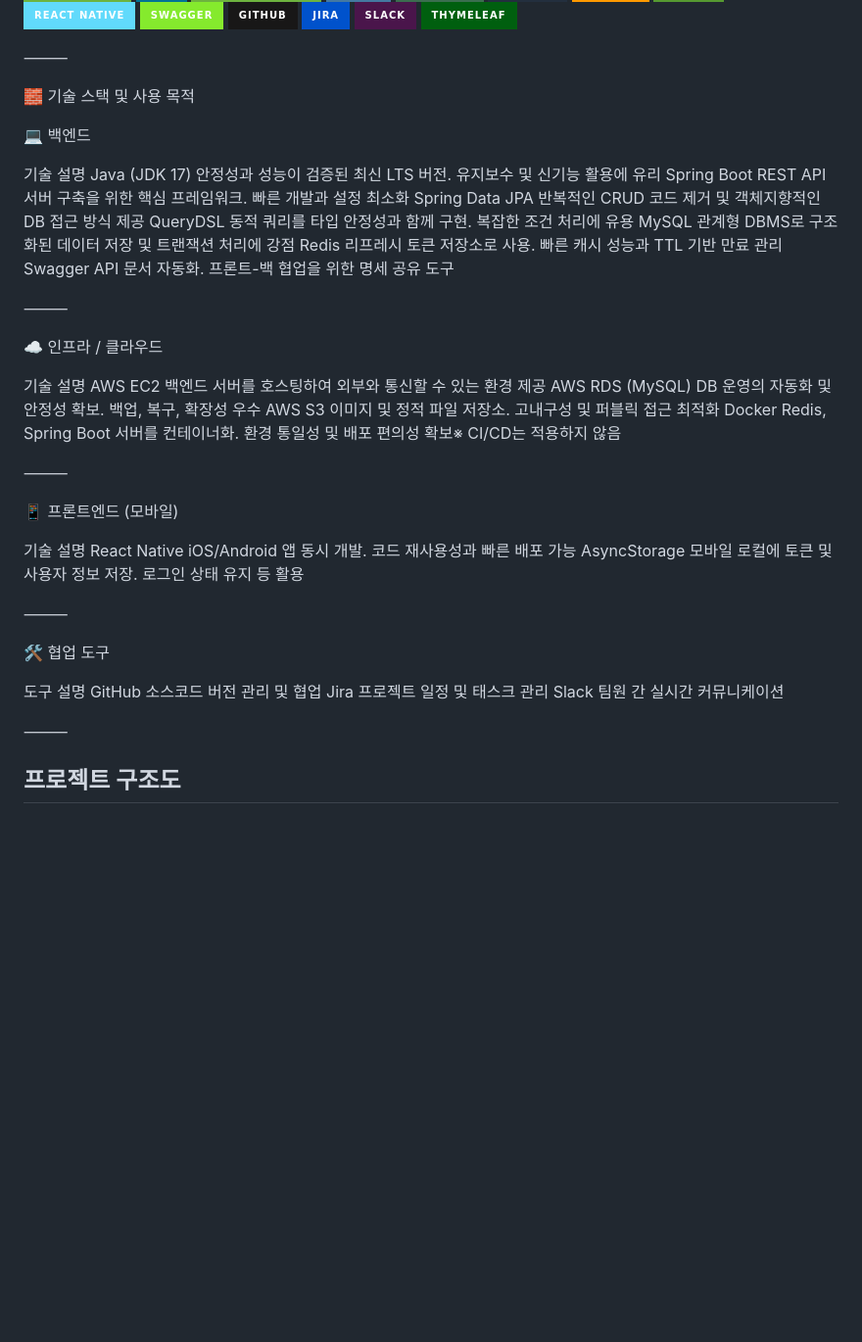
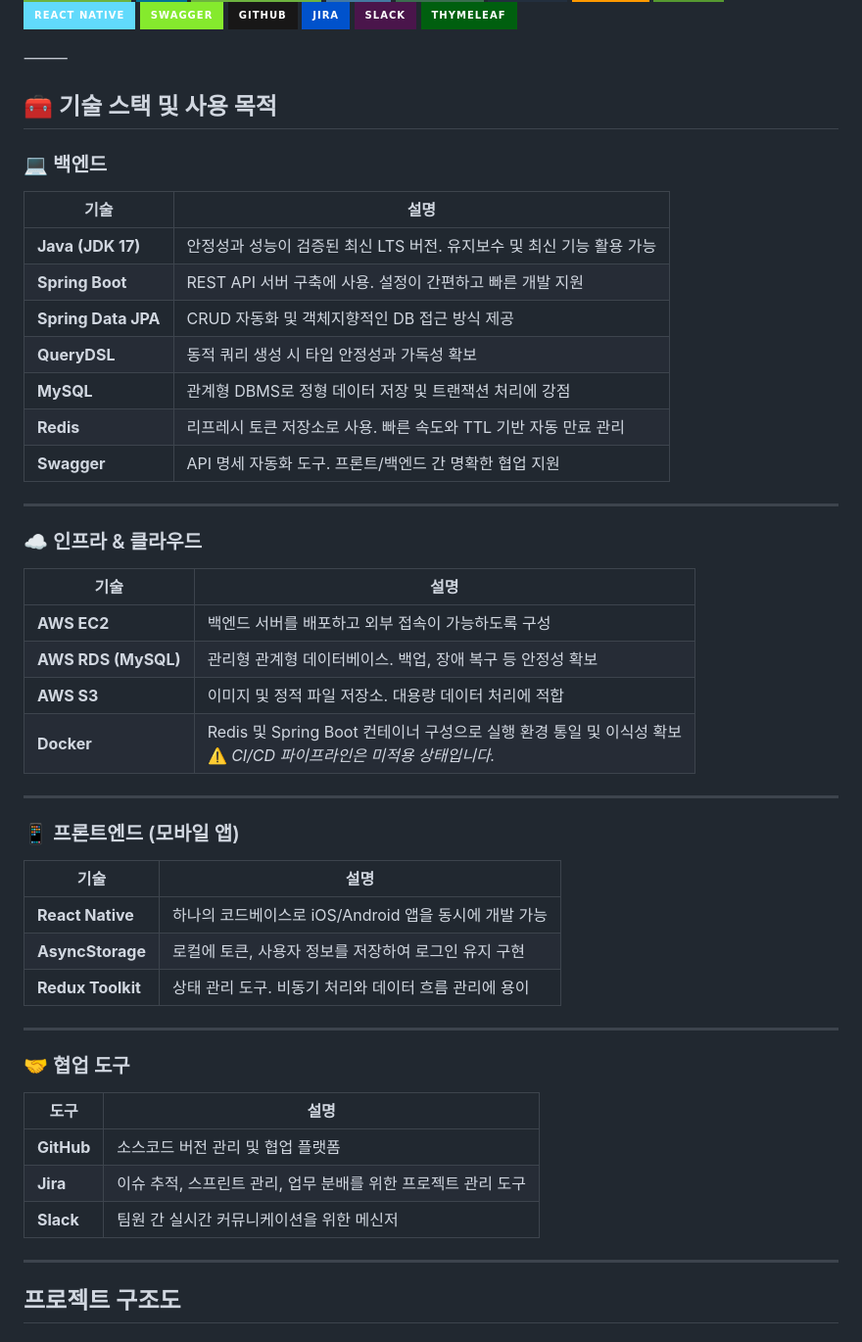
Before and after one commit to choseongjin0815/SeSAC-ticket, a Markdown page: README.md, the part around the change. Shown: that part at 98% size. Rendered like a GitHub page; badges without logos; blank space fills up the shorter version.

```diff
--- a/README.md
+++ b/README.md
@@ -123,51 +123,52 @@
 
 ⸻
 
-🧱 기술 스택 및 사용 목적
+## 🧰 기술 스택 및 사용 목적
 
-💻 백엔드
+### 💻 백엔드
 
-기술	설명
-Java (JDK 17)	안정성과 성능이 검증된 최신 LTS 버전. 유지보수 및 신기능 활용에 유리
-Spring Boot	REST API 서버 구축을 위한 핵심 프레임워크. 빠른 개발과 설정 최소화
-Spring Data JPA	반복적인 CRUD 코드 제거 및 객체지향적인 DB 접근 방식 제공
-QueryDSL	동적 쿼리를 타입 안정성과 함께 구현. 복잡한 조건 처리에 유용
-MySQL	관계형 DBMS로 구조화된 데이터 저장 및 트랜잭션 처리에 강점
-Redis	리프레시 토큰 저장소로 사용. 빠른 캐시 성능과 TTL 기반 만료 관리
-Swagger	API 문서 자동화. 프론트-백 협업을 위한 명세 공유 도구
+| 기술 | 설명 |
+|------|------|
+| **Java (JDK 17)** | 안정성과 성능이 검증된 최신 LTS 버전. 유지보수 및 최신 기능 활용 가능 |
+| **Spring Boot** | REST API 서버 구축에 사용. 설정이 간편하고 빠른 개발 지원 |
+| **Spring Data JPA** | CRUD 자동화 및 객체지향적인 DB 접근 방식 제공 |
+| **QueryDSL** | 동적 쿼리 생성 시 타입 안정성과 가독성 확보 |
+| **MySQL** | 관계형 DBMS로 정형 데이터 저장 및 트랜잭션 처리에 강점 |
+| **Redis** | 리프레시 토큰 저장소로 사용. 빠른 속도와 TTL 기반 자동 만료 관리 |
+| **Swagger** | API 명세 자동화 도구. 프론트/백엔드 간 명확한 협업 지원 |
 
+---
 
-⸻
+### ☁️ 인프라 & 클라우드
 
-☁️ 인프라 / 클라우드
+| 기술 | 설명 |
+|------|------|
+| **AWS EC2** | 백엔드 서버를 배포하고 외부 접속이 가능하도록 구성 |
+| **AWS RDS (MySQL)** | 관리형 관계형 데이터베이스. 백업, 장애 복구 등 안정성 확보 |
+| **AWS S3** | 이미지 및 정적 파일 저장소. 대용량 데이터 처리에 적합 |
+| **Docker** | Redis 및 Spring Boot 컨테이너 구성으로 실행 환경 통일 및 이식성 확보<br/>⚠️ *CI/CD 파이프라인은 미적용 상태입니다.*
 
-기술	설명
-AWS EC2	백엔드 서버를 호스팅하여 외부와 통신할 수 있는 환경 제공
-AWS RDS (MySQL)	DB 운영의 자동화 및 안정성 확보. 백업, 복구, 확장성 우수
-AWS S3	이미지 및 정적 파일 저장소. 고내구성 및 퍼블릭 접근 최적화
-Docker	Redis, Spring Boot 서버를 컨테이너화. 환경 통일성 및 배포 편의성 확보※ CI/CD는 적용하지 않음
+---
 
+### 📱 프론트엔드 (모바일 앱)
 
-⸻
+| 기술 | 설명 |
+|------|------|
+| **React Native** | 하나의 코드베이스로 iOS/Android 앱을 동시에 개발 가능 |
+| **AsyncStorage** | 로컬에 토큰, 사용자 정보를 저장하여 로그인 유지 구현 |
+| **Redux Toolkit** | 상태 관리 도구. 비동기 처리와 데이터 흐름 관리에 용이 |
 
-📱 프론트엔드 (모바일)
+---
 
-기술	설명
-React Native	iOS/Android 앱 동시 개발. 코드 재사용성과 빠른 배포 가능
-AsyncStorage	모바일 로컬에 토큰 및 사용자 정보 저장. 로그인 상태 유지 등 활용
+### 🤝 협업 도구
 
+| 도구 | 설명 |
+|------|------|
+| **GitHub** | 소스코드 버전 관리 및 협업 플랫폼 |
+| **Jira** | 이슈 추적, 스프린트 관리, 업무 분배를 위한 프로젝트 관리 도구 |
+| **Slack** | 팀원 간 실시간 커뮤니케이션을 위한 메신저 |
 
-⸻
-
-🛠 협업 도구
-
-도구	설명
-GitHub	소스코드 버전 관리 및 협업
-Jira	프로젝트 일정 및 태스크 관리
-Slack	팀원 간 실시간 커뮤니케이션
-
-
-⸻
+---
 
 
 
```
